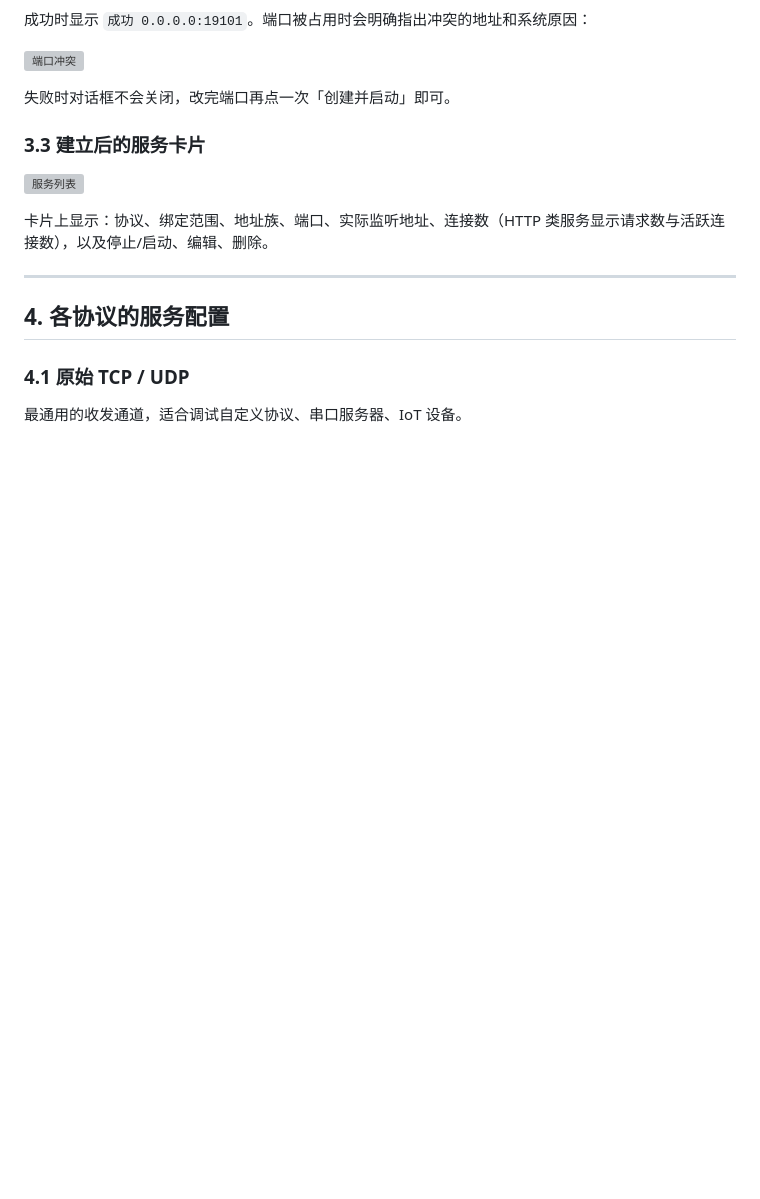
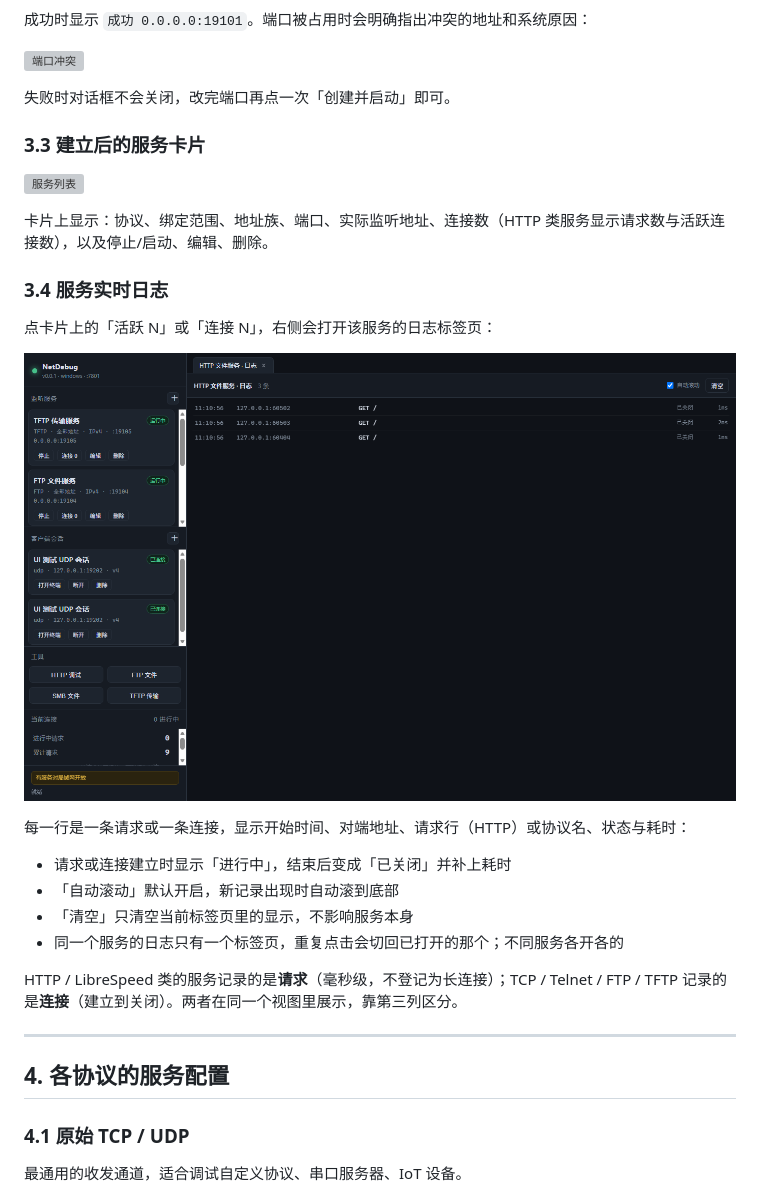
Before and after one commit to tangshenfei/NetDebug, a Markdown page: docs/user-guide.md, the part around the change. GitHub-like rendering; pictures changed too: docs/images/guide/29-service-log.png (added); blank space fills up the shorter version; grey boxes are pictures that could not be loaded.

Commit message:
服务实时日志：点击活跃/连接在右侧打开日志标签，记录请求与连接的开始、关闭、耗时，支持自动滚动与清空

```diff
--- a/docs/user-guide.md
+++ b/docs/user-guide.md
@@ -104,6 +104,21 @@
 ![服务列表](images/guide/08-services-running.png)
 
 卡片上显示：协议、绑定范围、地址族、端口、实际监听地址、连接数（HTTP 类服务显示请求数与活跃连接数），以及停止/启动、编辑、删除。
+
+### 3.4 服务实时日志
+
+点卡片上的「活跃 N」或「连接 N」，右侧会打开该服务的日志标签页：
+
+![服务日志](images/guide/29-service-log.png)
+
+每一行是一条请求或一条连接，显示开始时间、对端地址、请求行（HTTP）或协议名、状态与耗时：
+
+- 请求或连接建立时显示「进行中」，结束后变成「已关闭」并补上耗时
+- 「自动滚动」默认开启，新记录出现时自动滚到底部
+- 「清空」只清空当前标签页里的显示，不影响服务本身
+- 同一个服务的日志只有一个标签页，重复点击会切回已打开的那个；不同服务各开各的
+
+HTTP / LibreSpeed 类的服务记录的是**请求**（毫秒级，不登记为长连接）；TCP / Telnet / FTP / TFTP 记录的是**连接**（建立到关闭）。两者在同一个视图里展示，靠第三列区分。
 
 ---
 
```
Also changed, not shown: README.md (+1 -1 lines), docs/ui-test-report.md (+4 -3 lines), 6 other files.
